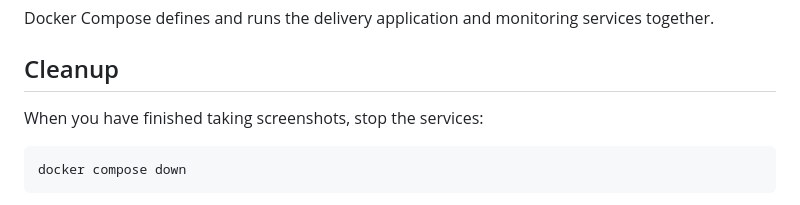
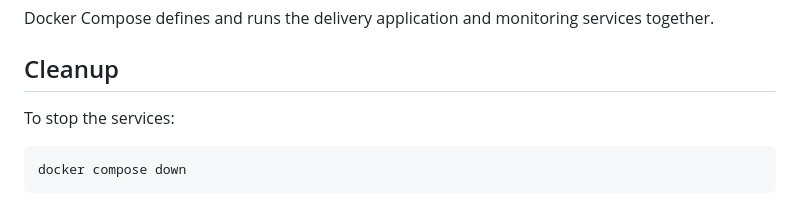
Before and after one commit to Alvina-06/dev, a Markdown page: 6-Grafana-Monitoring/README.md, the part around the change. Drawn GitHub-style.

````diff
--- a/6-Grafana-Monitoring/README.md
+++ b/6-Grafana-Monitoring/README.md
@@ -199,7 +199,7 @@ Docker Compose defines and runs the delivery application and monitoring services
 
 ## Cleanup
 
-When you have finished taking screenshots, stop the services:
+To stop the services:
 
 ```powershell
 docker compose down
````
